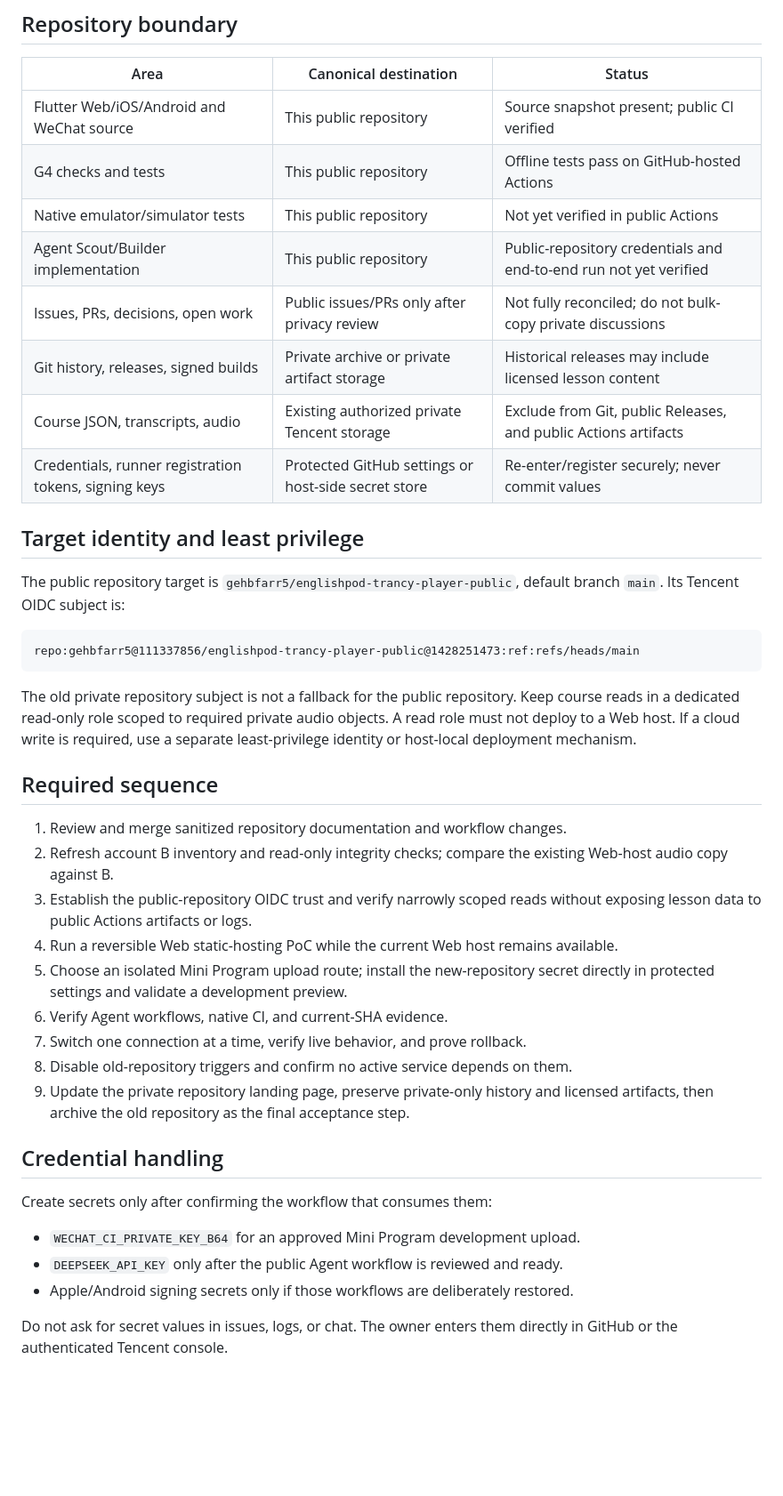
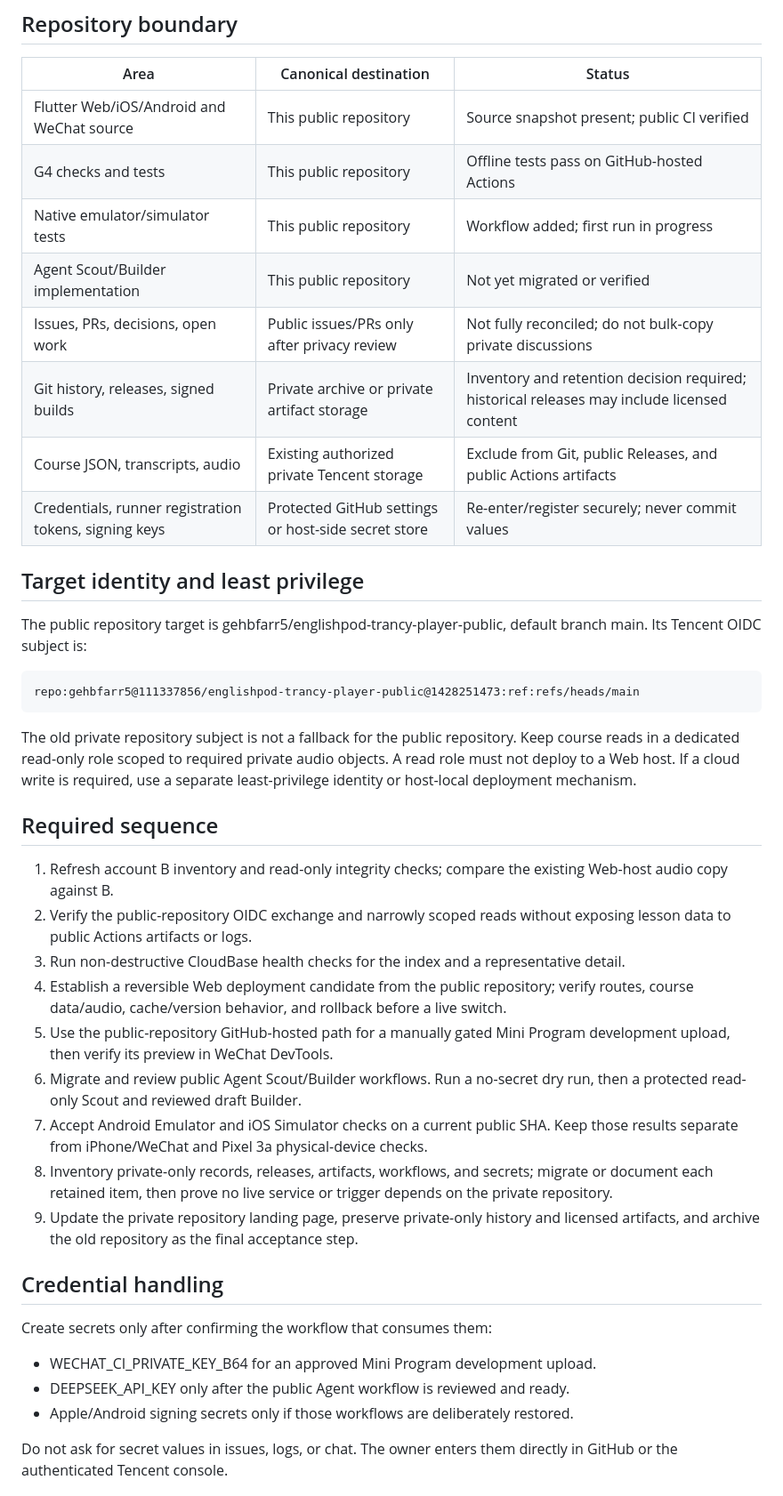
Before and after one commit to gehbfarr5/englishpod-trancy-player-public, a Markdown page: docs/public-repository-resource-register.md, the part around one of its changes. Shown at 89% size. Drawn GitHub-style; blank space fills up the shorter version.

Commit message:
docs: refresh public resource ownership register

```diff
--- a/docs/public-repository-resource-register.md
+++ b/docs/public-repository-resource-register.md
@@ -29,16 +29,16 @@ Before changing any connection, refresh the relevant inventory and retain a sani
 | --- | --- | --- |
 | Flutter Web/iOS/Android and WeChat source | This public repository | Source snapshot present; public CI verified |
 | G4 checks and tests | This public repository | Offline tests pass on GitHub-hosted Actions |
-| Native emulator/simulator tests | This public repository | Not yet verified in public Actions |
-| Agent Scout/Builder implementation | This public repository | Public-repository credentials and end-to-end run not yet verified |
+| Native emulator/simulator tests | This public repository | Workflow added; first run in progress |
+| Agent Scout/Builder implementation | This public repository | Not yet migrated or verified |
 | Issues, PRs, decisions, open work | Public issues/PRs only after privacy review | Not fully reconciled; do not bulk-copy private discussions |
-| Git history, releases, signed builds | Private archive or private artifact storage | Historical releases may include licensed lesson content |
+| Git history, releases, signed builds | Private archive or private artifact storage | Inventory and retention decision required; historical releases may include licensed content |
 | Course JSON, transcripts, audio | Existing authorized private Tencent storage | Exclude from Git, public Releases, and public Actions artifacts |
 | Credentials, runner registration tokens, signing keys | Protected GitHub settings or host-side secret store | Re-enter/register securely; never commit values |
 
 ## Target identity and least privilege
 
-The public repository target is `gehbfarr5/englishpod-trancy-player-public`, default branch `main`. Its Tencent OIDC subject is:
+The public repository target is gehbfarr5/englishpod-trancy-player-public, default branch main. Its Tencent OIDC subject is:
 
     repo:gehbfarr5@111337856/englishpod-trancy-player-public@1428251473:ref:refs/heads/main
 
@@ -46,22 +46,22 @@ The old private repository subject is not a fallback for the public repository.
 
 ## Required sequence
 
-1. Review and merge sanitized repository documentation and workflow changes.
-2. Refresh account B inventory and read-only integrity checks; compare the existing Web-host audio copy against B.
-3. Establish the public-repository OIDC trust and verify narrowly scoped reads without exposing lesson data to public Actions artifacts or logs.
-4. Run a reversible Web static-hosting PoC while the current Web host remains available.
-5. Choose an isolated Mini Program upload route; install the new-repository secret directly in protected settings and validate a development preview.
-6. Verify Agent workflows, native CI, and current-SHA evidence.
-7. Switch one connection at a time, verify live behavior, and prove rollback.
-8. Disable old-repository triggers and confirm no active service depends on them.
-9. Update the private repository landing page, preserve private-only history and licensed artifacts, then archive the old repository as the final acceptance step.
+1. Refresh account B inventory and read-only integrity checks; compare the existing Web-host audio copy against B.
+2. Verify the public-repository OIDC exchange and narrowly scoped reads without exposing lesson data to public Actions artifacts or logs.
+3. Run non-destructive CloudBase health checks for the index and a representative detail.
+4. Establish a reversible Web deployment candidate from the public repository; verify routes, course data/audio, cache/version behavior, and rollback before a live switch.
+5. Use the public-repository GitHub-hosted path for a manually gated Mini Program development upload, then verify its preview in WeChat DevTools.
+6. Migrate and review public Agent Scout/Builder workflows. Run a no-secret dry run, then a protected read-only Scout and reviewed draft Builder.
+7. Accept Android Emulator and iOS Simulator checks on a current public SHA. Keep those results separate from iPhone/WeChat and Pixel 3a physical-device checks.
+8. Inventory private-only records, releases, artifacts, workflows, and secrets; migrate or document each retained item, then prove no live service or trigger depends on the private repository.
+9. Update the private repository landing page, preserve private-only history and licensed artifacts, and archive the old repository as the final acceptance step.
 
 ## Credential handling
 
 Create secrets only after confirming the workflow that consumes them:
 
-- `WECHAT_CI_PRIVATE_KEY_B64` for an approved Mini Program development upload.
-- `DEEPSEEK_API_KEY` only after the public Agent workflow is reviewed and ready.
+- WECHAT_CI_PRIVATE_KEY_B64 for an approved Mini Program development upload.
+- DEEPSEEK_API_KEY only after the public Agent workflow is reviewed and ready.
 - Apple/Android signing secrets only if those workflows are deliberately restored.
 
 Do not ask for secret values in issues, logs, or chat. The owner enters them directly in GitHub or the authenticated Tencent console.
```
Also changed, not shown: other parts of docs/public-repository-resource-register.md (+10 -10 lines).
